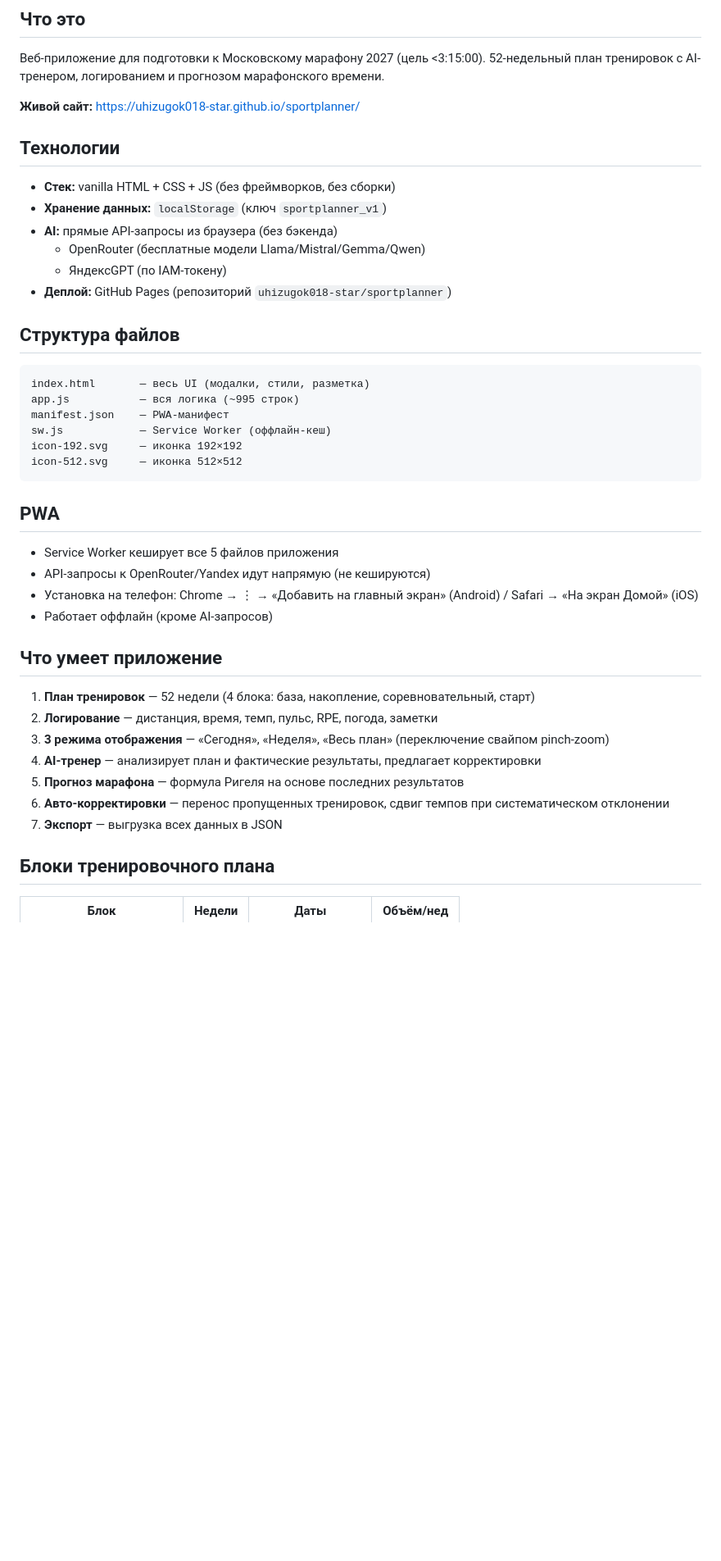
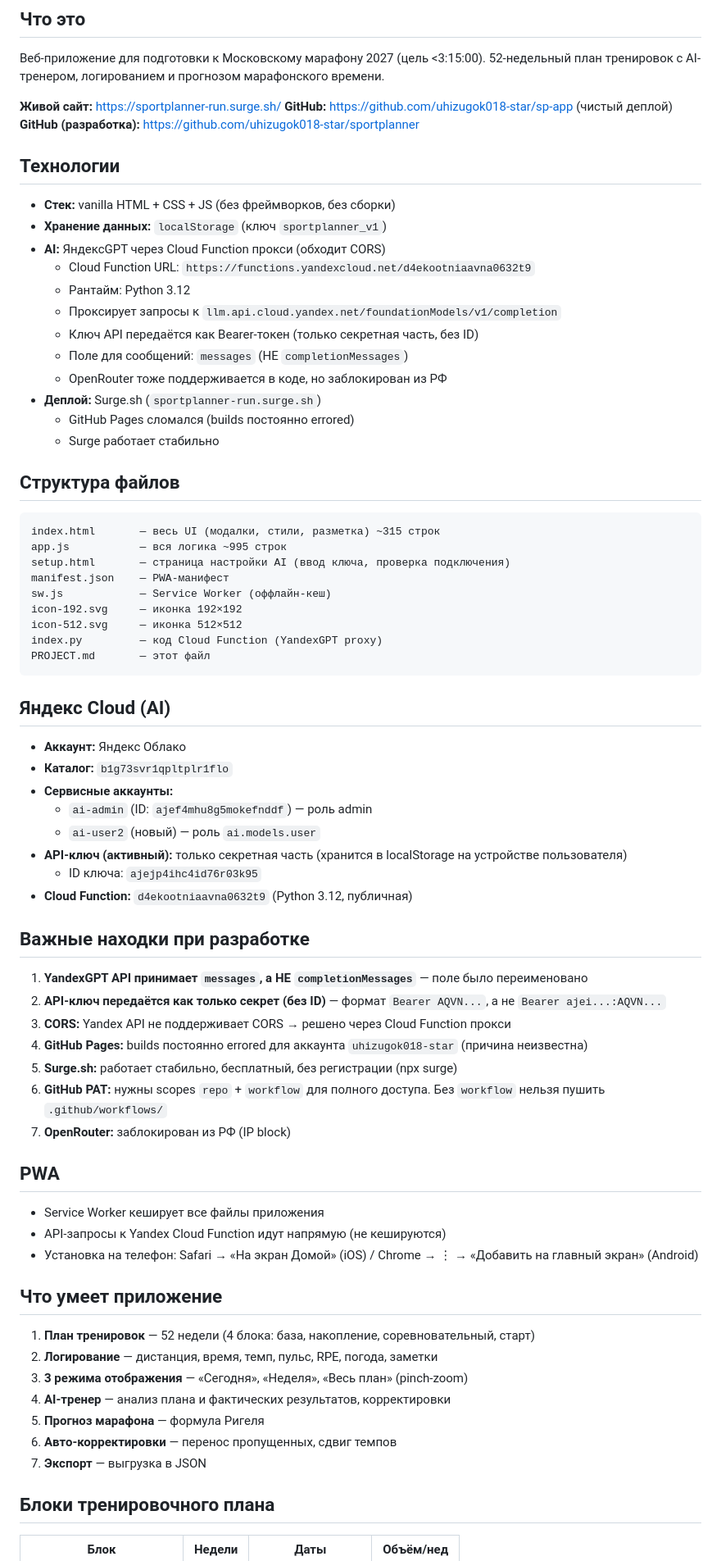
Before and after one commit to uhizugok018-star/sportplanner, a Markdown page: PROJECT.md, the part around one of its changes. Shown at 82% size. Drawn GitHub-style; blank space fills up the shorter version.

Commit message:
Update PROJECT.md and index.py

````diff
--- a/PROJECT.md
+++ b/PROJECT.md
@@ -3,40 +3,69 @@
 ## Что это
 Веб-приложение для подготовки к Московскому марафону 2027 (цель <3:15:00). 52-недельный план тренировок с AI-тренером, логированием и прогнозом марафонского времени.
 
-**Живой сайт:** https://uhizugok018-star.github.io/sportplanner/
+**Живой сайт:** https://sportplanner-run.surge.sh/
+**GitHub:** https://github.com/uhizugok018-star/sp-app (чистый деплой)
+**GitHub (разработка):** https://github.com/uhizugok018-star/sportplanner
 
 ## Технологии
 - **Стек:** vanilla HTML + CSS + JS (без фреймворков, без сборки)
 - **Хранение данных:** `localStorage` (ключ `sportplanner_v1`)
-- **AI:** прямые API-запросы из браузера (без бэкенда)
-  - OpenRouter (бесплатные модели Llama/Mistral/Gemma/Qwen)
-  - ЯндексGPT (по IAM-токену)
-- **Деплой:** GitHub Pages (репозиторий `uhizugok018-star/sportplanner`)
+- **AI:** ЯндексGPT через Cloud Function прокси (обходит CORS)
+  - Cloud Function URL: `https://functions.yandexcloud.net/d4ekootniaavna0632t9`
+  - Рантайм: Python 3.12
+  - Проксирует запросы к `llm.api.cloud.yandex.net/foundationModels/v1/completion`
+  - Ключ API передаётся как Bearer-токен (только секретная часть, без ID)
+  - Поле для сообщений: `messages` (НЕ `completionMessages`)
+  - OpenRouter тоже поддерживается в коде, но заблокирован из РФ
+- **Деплой:** Surge.sh (`sportplanner-run.surge.sh`)
+  - GitHub Pages сломался (builds постоянно errored)
+  - Surge работает стабильно
 
 ## Структура файлов
 ```
-index.html       — весь UI (модалки, стили, разметка)
-app.js           — вся логика (~995 строк)
+index.html       — весь UI (модалки, стили, разметка) ~315 строк
+app.js           — вся логика ~995 строк
+setup.html       — страница настройки AI (ввод ключа, проверка подключения)
 manifest.json    — PWA-манифест
 sw.js            — Service Worker (оффлайн-кеш)
 icon-192.svg     — иконка 192×192
 icon-512.svg     — иконка 512×512
+index.py         — код Cloud Function (YandexGPT proxy)
+PROJECT.md       — этот файл
 ```
 
+## Яндекс Cloud (AI)
+- **Аккаунт:** Яндекс Облако
+- **Каталог:** `b1g73svr1qpltplr1flo`
+- **Сервисные аккаунты:**
+  - `ai-admin` (ID: `ajef4mhu8g5mokefnddf`) — роль admin
+  - `ai-user2` (новый) — роль `ai.models.user`
+- **API-ключ (активный):** только секретная часть (хранится в localStorage на устройстве пользователя)
+  - ID ключа: `ajejp4ihc4id76r03k95`
+- **Cloud Function:** `d4ekootniaavna0632t9` (Python 3.12, публичная)
+
+## Важные находки при разработке
+1. **YandexGPT API принимает `messages`, а НЕ `completionMessages`** — поле было переименовано
+2. **API-ключ передаётся как только секрет (без ID)** — формат `Bearer AQVN...`, а не `Bearer ajei...:AQVN...`
+3. **CORS:** Yandex API не поддерживает CORS → решено через Cloud Function прокси
+4. **GitHub Pages:** builds постоянно errored для аккаунта `uhizugok018-star` (причина неизвестна)
+5. **Surge.sh:** работает стабильно, бесплатный, без регистрации (npx surge)
+6. **GitHub PAT:** нужны scopes `repo` + `workflow` для полного доступа. Без `workflow` нельзя пушить `.github/workflows/`
+7. **OpenRouter:** заблокирован из РФ (IP block)
+
 ## PWA
-- Service Worker кеширует все 5 файлов приложения
-- API-запросы к OpenRouter/Yandex идут напрямую (не кешируются)
-- Установка на телефон: Chrome → ⋮ → «Добавить на главный экран» (Android) / Safari → «На экран Домой» (iOS)
-- Работает оффлайн (кроме AI-запросов)
+- Service Worker кеширует все файлы приложения
+- API-запросы к Yandex Cloud Function идут напрямую (не кешируются)
+- Установка на телефон: Safari → «На экран Домой» (iOS) / Chrome → ⋮ → «Добавить на главный экран» (Android)
 
 ## Что умеет приложение
 1. **План тренировок** — 52 недели (4 блока: база, накопление, соревновательный, старт)
 2. **Логирование** — дистанция, время, темп, пульс, RPE, погода, заметки
-3. **3 режима отображения** — «Сегодня», «Неделя», «Весь план» (переключение свайпом pinch-zoom)
-4. **AI-тренер** — анализирует план и фактические результаты, предлагает корректировки
-5. **Прогноз марафона** — формула Ригеля на основе последних результатов
-6. **Авто-корректировки** — перенос пропущенных тренировок, сдвиг темпов при систематическом отклонении
-7. **Экспорт** — выгрузка всех данных в JSON
+3. **3 режима отображения** — «Сегодня», «Неделя», «Весь план» (pinch-zoom)
+4. **AI-тренер** — анализ плана и фактических результатов, корректировки
+5. **Прогноз марафона** — формула Ригеля
+6. **Авто-корректировки** — перенос пропущенных, сдвиг темпов
+7. **Экспорт** — выгрузка в JSON
 
 ## Блоки тренировочного плана
 | Блок | Недели | Даты | Объём/нед |
````
Also changed, not shown: other parts of PROJECT.md (+1 -14 lines).
